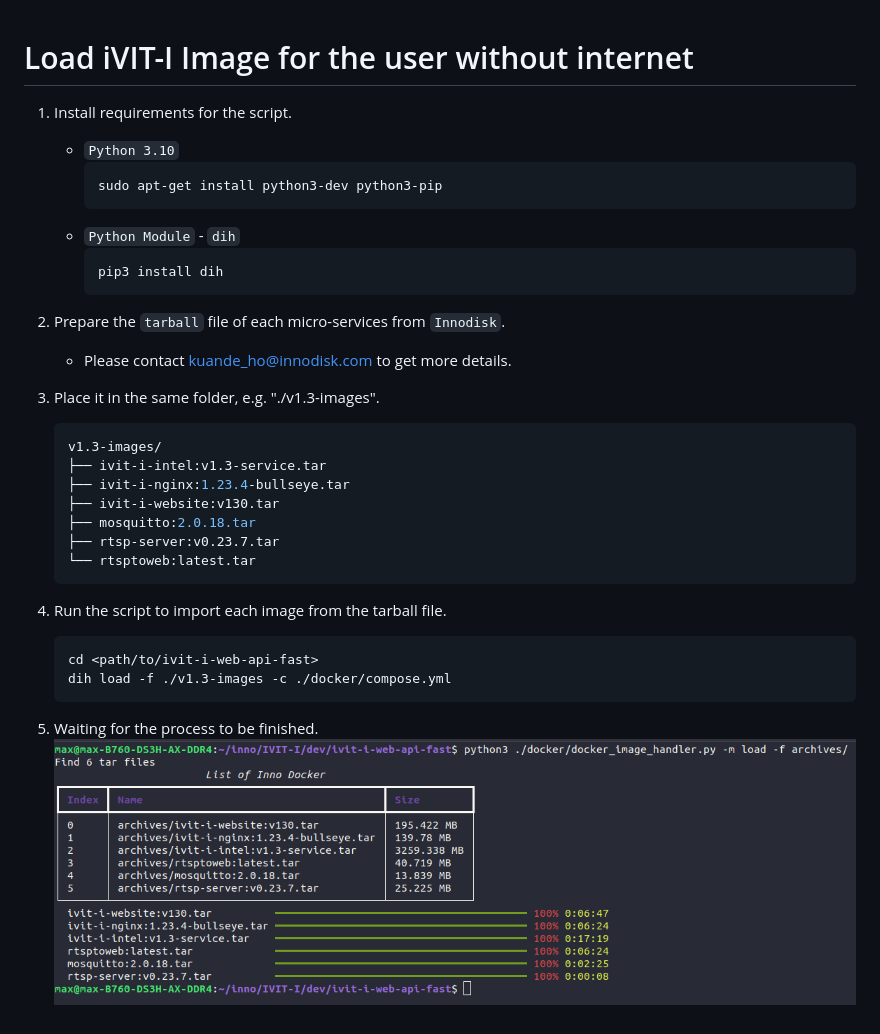
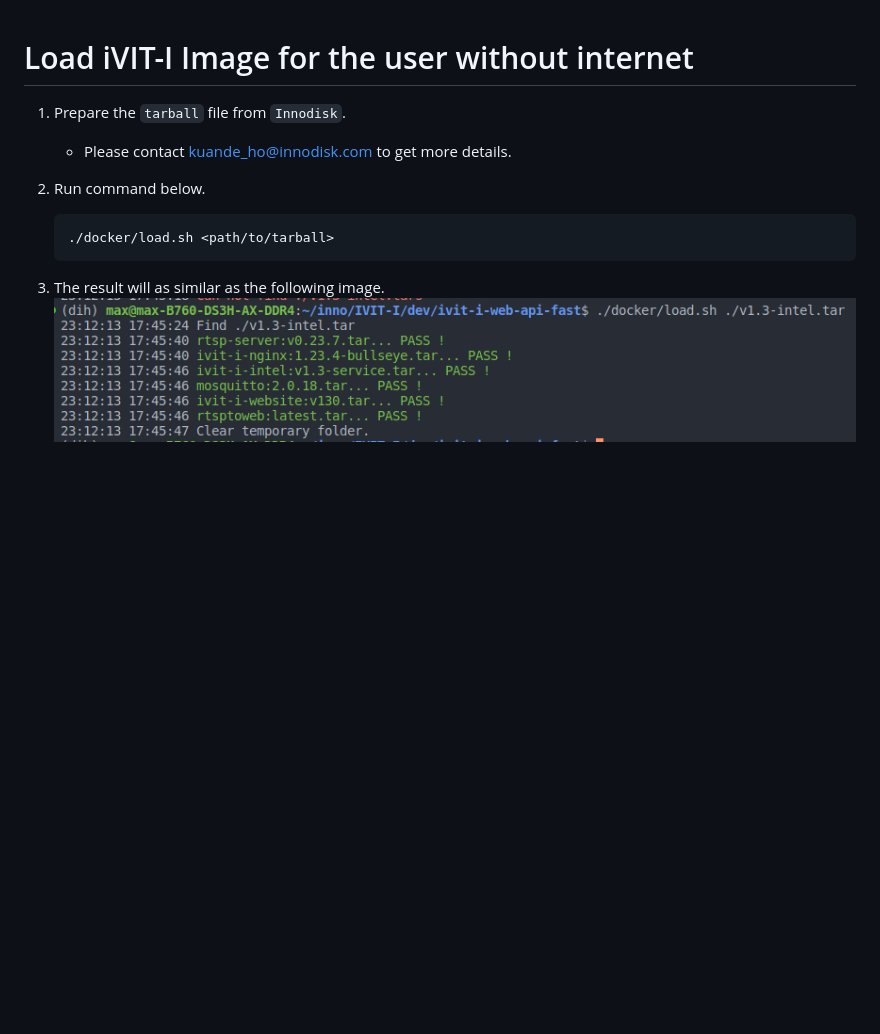
Before and after one commit to MaxChangInnodisk/ivit-i-web-api-fast, a Markdown page: assets/docs/download-docker-image-without-network.md, the part around the change. Drawn GitHub-style; pictures changed too: assets/images/load-docker-image.png (added), assets/images/load-docker-images.png (deleted); blank space fills up the shorter version.

Commit message:
feat: add load.sh script to load docker image

````diff
--- a/assets/docs/download-docker-image-without-network.md
+++ b/assets/docs/download-docker-image-without-network.md
@@ -1,31 +1,12 @@
 # Load iVIT-I Image for the user without internet
-1. Install requirements for the script.
-    * `Python 3.10`
-        ```bash
-        sudo apt-get install python3-dev python3-pip
-        ```
-    * `Python Module` - `dih`
-        ```bash
-        pip3 install dih
-        ```
 
-1. Prepare the `tarball` file of each micro-services from `Innodisk`.
+1. Prepare the `tarball` file from `Innodisk`.
+
     * Please contact kuande_ho@innodisk.com to get more details.
 
-1. Place it in the same folder, e.g. "./v1.3-images".
+2. Run command below.
     ```bash
-    v1.3-images/
-    ├── ivit-i-intel:v1.3-service.tar
-    ├── ivit-i-nginx:1.23.4-bullseye.tar
-    ├── ivit-i-website:v130.tar
-    ├── mosquitto:2.0.18.tar
-    ├── rtsp-server:v0.23.7.tar
-    └── rtsptoweb:latest.tar
+    ./docker/load.sh <path/to/tarball>
     ```
-2. Run the script to import each image from the tarball file.
-    ```bash
-    cd <path/to/ivit-i-web-api-fast>
-    dih load -f ./v1.3-images -c ./docker/compose.yml
-    ```
-3. Waiting for the process to be finished.
-    ![load-docker-images.png](../images/load-docker-images.png)
+3. The result will as similar as the following image.
+    ![load-docker-images.png](../images/load-docker-image.png)
````
Also changed, not shown: 1 other file.
